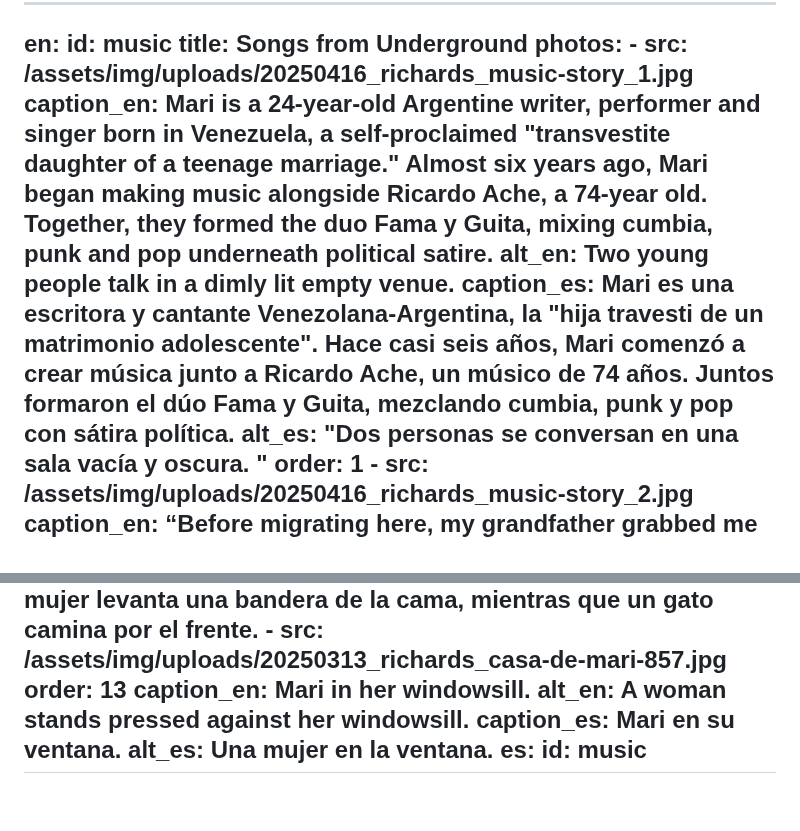
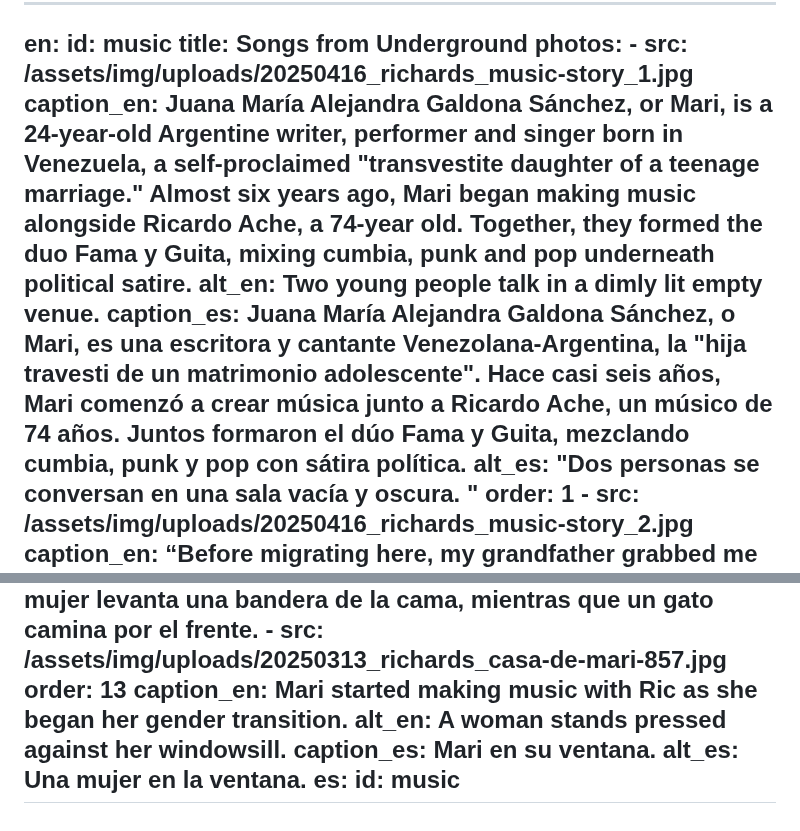
Before and after one commit to UNC-Global-Storytelling/buenos-aires-2025, a Markdown page: src/photoStories/music.md, 2 parts joined by grey strips. Rendered like a GitHub page.

Commit message:
Update Photo Stories “music”

```diff
--- a/src/photoStories/music.md
+++ b/src/photoStories/music.md
@@ -4,17 +4,18 @@ en:
   title: Songs from Underground
   photos:
     - src: /assets/img/uploads/20250416_richards_music-story_1.jpg
-      caption_en: Mari is a 24-year-old Argentine writer, performer and singer born in
-        Venezuela, a self-proclaimed "transvestite daughter of a teenage
-        marriage." Almost six years ago, Mari began making music alongside
-        Ricardo Ache, a 74-year old. Together, they formed the duo Fama y Guita,
-        mixing cumbia, punk and pop underneath political satire.
+      caption_en: Juana María Alejandra Galdona Sánchez, or Mari, is a 24-year-old
+        Argentine writer, performer and singer born in Venezuela, a
+        self-proclaimed "transvestite daughter of a teenage marriage." Almost
+        six years ago, Mari began making music alongside Ricardo Ache, a 74-year
+        old. Together, they formed the duo Fama y Guita, mixing cumbia, punk and
+        pop underneath political satire.
       alt_en: Two young people talk in a dimly lit empty venue.
-      caption_es: Mari es una escritora y cantante Venezolana-Argentina, la "hija
-        travesti de un matrimonio adolescente". Hace casi seis años, Mari
-        comenzó a crear música junto a Ricardo Ache, un músico de 74 años.
-        Juntos formaron el dúo Fama y Guita, mezclando cumbia, punk y pop con
-        sátira política.
+      caption_es: Juana María Alejandra Galdona Sánchez, o Mari, es una escritora y
+        cantante Venezolana-Argentina, la "hija travesti de un matrimonio
+        adolescente". Hace casi seis años, Mari comenzó a crear música junto a
+        Ricardo Ache, un músico de 74 años. Juntos formaron el dúo Fama y Guita,
+        mezclando cumbia, punk y pop con sátira política.
       alt_es: "Dos personas se conversan en una sala vacía y oscura. "
       order: 1
     - src: /assets/img/uploads/20250416_richards_music-story_2.jpg
@@ -132,7 +133,7 @@ en:
         por el frente.
     - src: /assets/img/uploads/20250313_richards_casa-de-mari-857.jpg
       order: 13
-      caption_en: Mari in her windowsill.
+      caption_en: Mari started making music with Ric as she began her gender transition.
       alt_en: A woman stands pressed against her windowsill.
       caption_es: Mari en su ventana.
       alt_es: Una mujer en la ventana.
```
